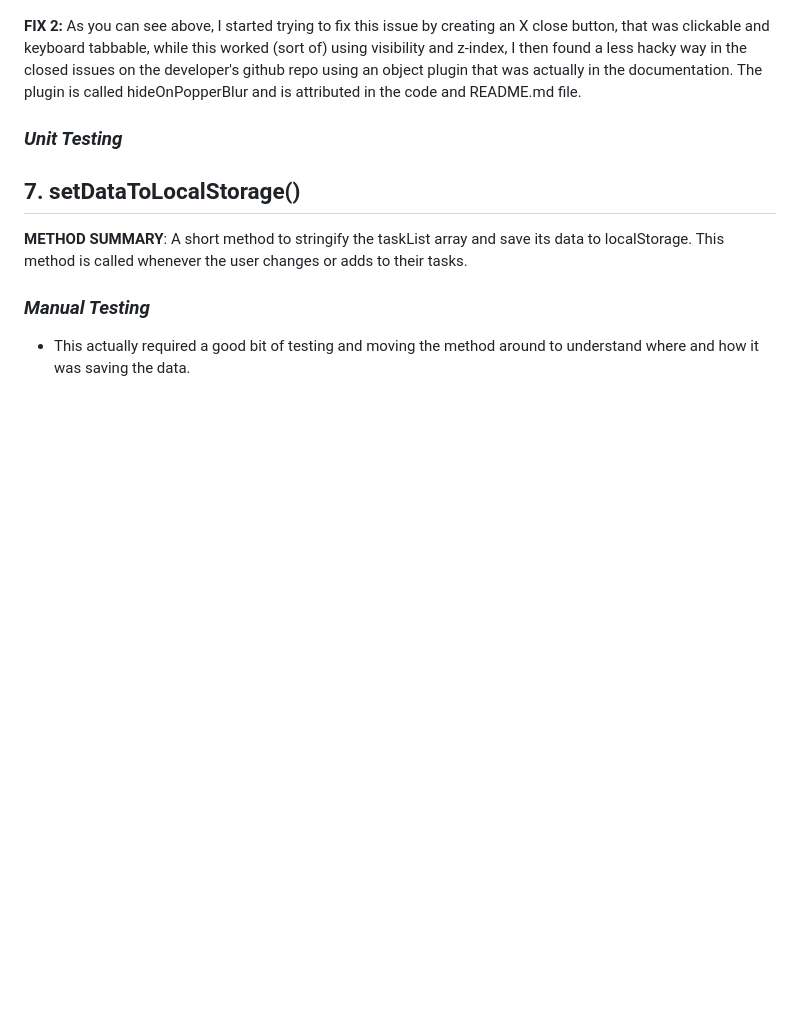
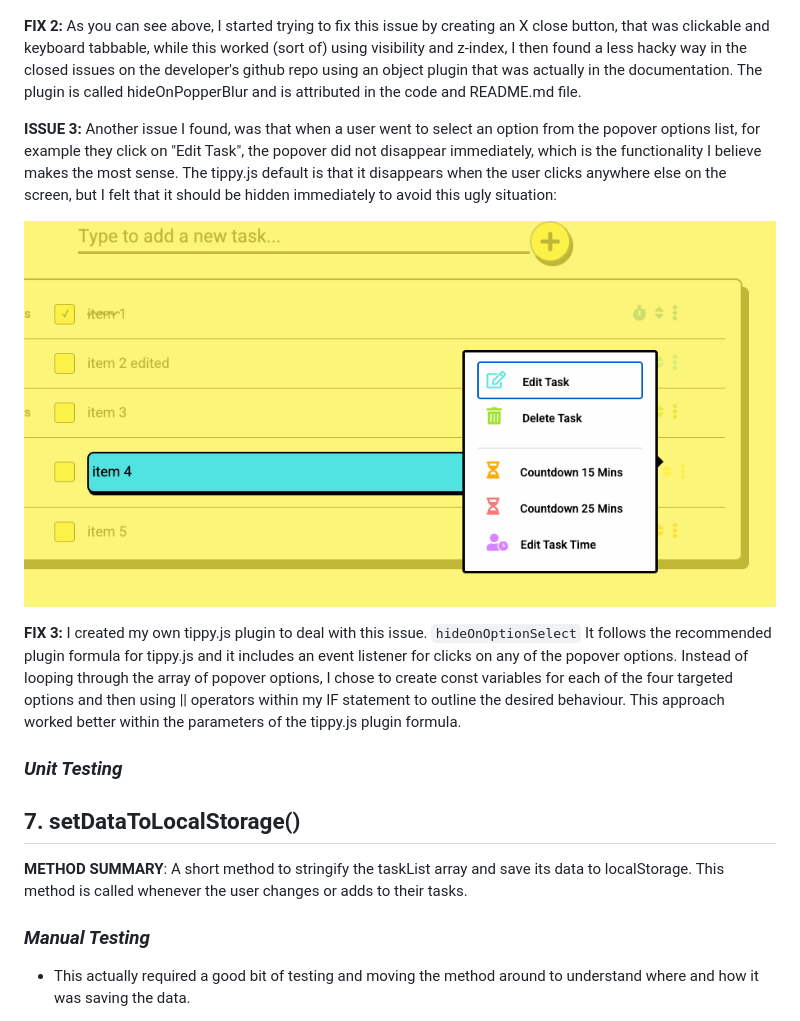
Before and after one commit to kairosity/mp2-tunnel-focus, a Markdown page: testing.md, the part around the change. Drawn GitHub-style; pictures changed too: misc-images/tippy-popover-hanging-about.png (added); blank space fills up the shorter version.

Commit message:
fix: tippy.js hide popover when option is clicked

````diff
--- a/testing.md
+++ b/testing.md
@@ -410,6 +410,13 @@ __ISSUE 2:__ While tippy.js is wonderful, I found that the keyboard accessibilit
 
 __FIX 2:__ As you can see above, I started trying to fix this issue by creating an X close button, that was clickable and keyboard tabbable, while this worked (sort of) using visibility and z-index, I then found a less hacky way in the closed issues on the developer's github repo using an object plugin that was actually in the documentation. The plugin is called hideOnPopperBlur and is attributed in the code and README.md file.
 
+__ISSUE 3:__ Another issue I found, was that when a user went to select an option from the popover options list, for example they click on "Edit Task", the popover did not disappear immediately, which is the functionality I believe makes the most sense. The tippy.js default is that it disappears when the user clicks anywhere else on the screen, but I felt that it should be hidden immediately to avoid this ugly situation:
+
+![tippy-popover-hanging-about](misc-images/tippy-popover-hanging-about.png)
+
+__FIX 3:__ I created my own tippy.js plugin to deal with this issue. ```hideOnOptionSelect``` It follows the recommended plugin formula for tippy.js and it includes an event listener for clicks on any of the popover options. Instead of looping through the array of popover options, I chose to create const variables for each of the four targeted options and then using || operators within my IF statement to outline the desired behaviour. This approach worked better within the parameters of the tippy.js plugin formula.
+
+
 ### __*Unit Testing*__
 
 ## 7. setDataToLocalStorage()
````
Also changed, not shown: 1 other file.
